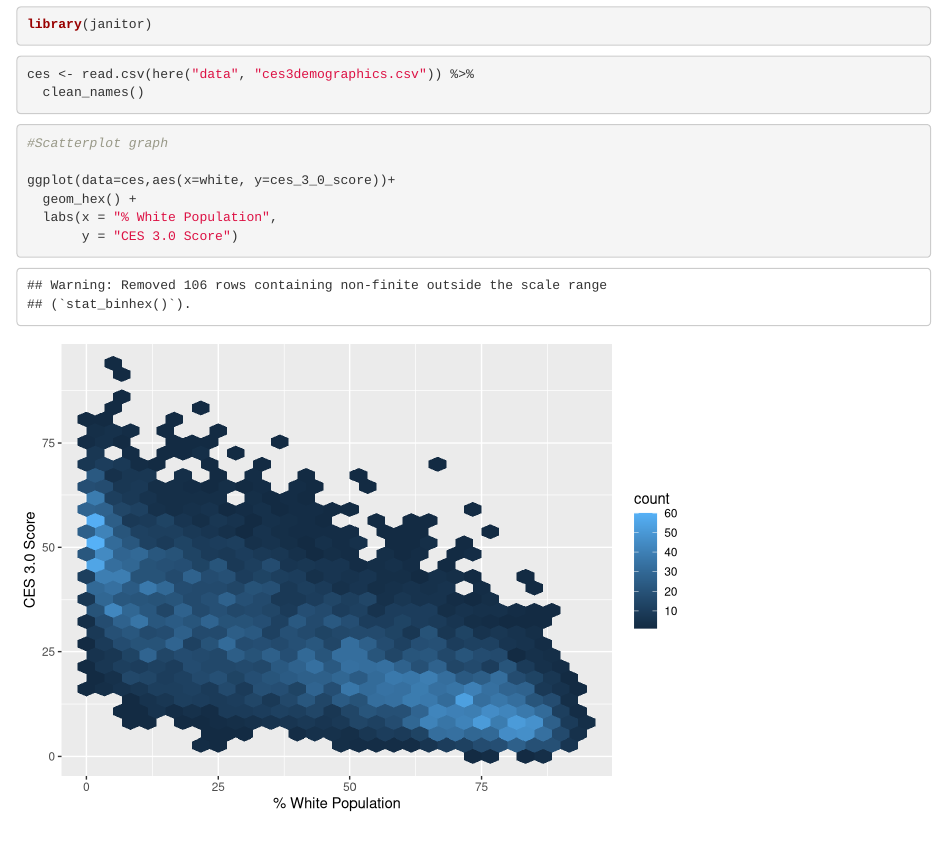
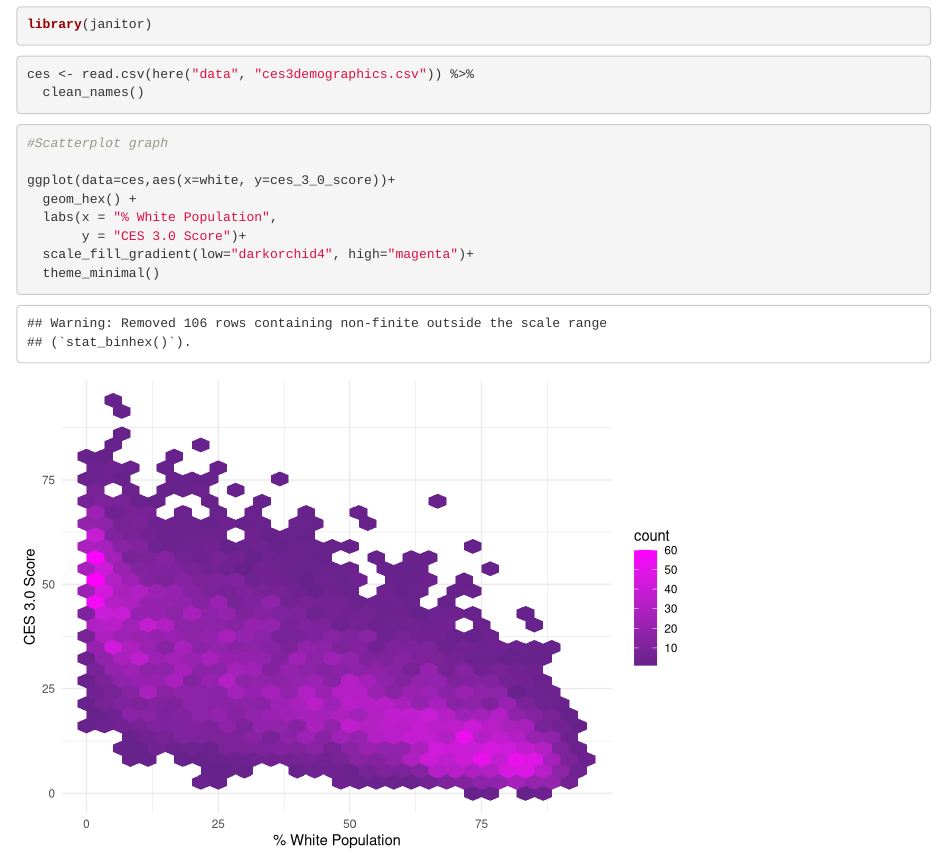
Before and after one commit to KarlaNBonilla/Assignment_5, an R Markdown document (group_07_ca_ej.Rmd): the page in a window 1100 px wide, from 490 px down. Rendered offline with R 4.5, knitr and Pandoc, with nearby package versions; column names are cleaned by a stand-in for the janitor package.

Commit message:
Updated color gradient

````diff
--- a/group_07_ca_ej.Rmd
+++ b/group_07_ca_ej.Rmd
@@ -27,5 +27,7 @@ ces <- read.csv(here("data", "ces3demographics.csv")) %>%
 ggplot(data=ces,aes(x=white, y=ces_3_0_score))+
   geom_hex() +
   labs(x = "% White Population",
-       y = "CES 3.0 Score")
+       y = "CES 3.0 Score")+
+  scale_fill_gradient(low="darkorchid4", high="magenta")+
+  theme_minimal()
 ```
````
